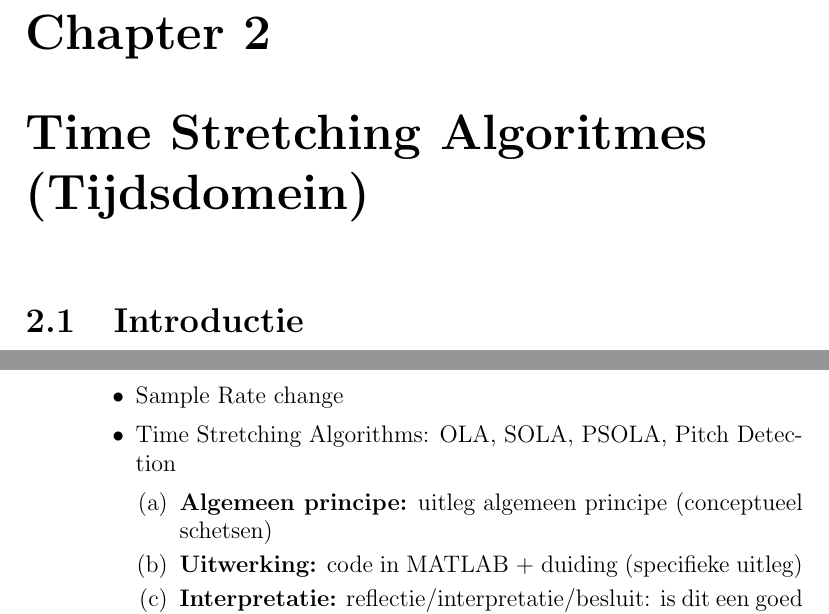
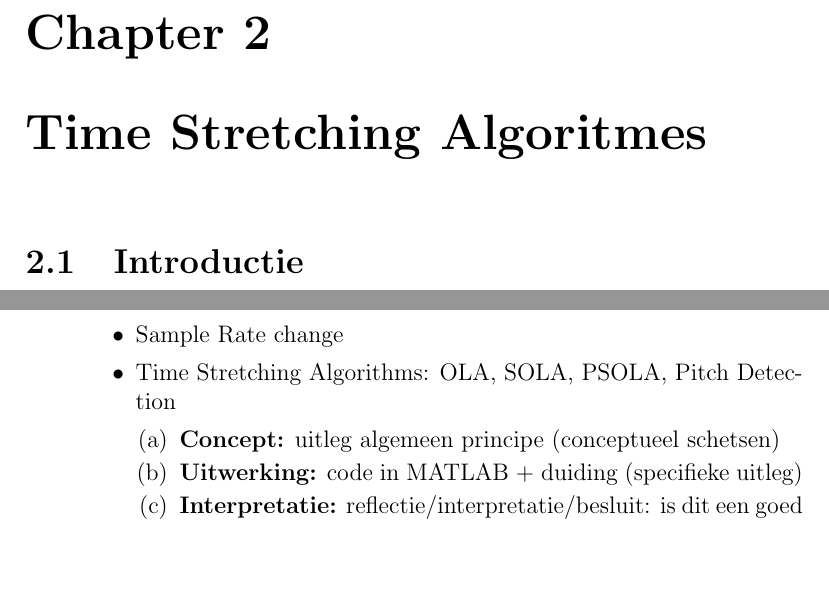
Before and after one commit to tfiers/PenO3_Time_Scaling_2013, a LaTeX document (verslag.tex): two parts of pages 4 and 7 of 8, joined at a grey line, cut so that both start at the same text, the shorter picture padded with empty space. Compiled offline with pdfLaTeX.

Commit message:
EDIT VERSLAG: Kleine veranderingen

```diff
--- a/verslag.tex
+++ b/verslag.tex
@@ -19,5 +19,5 @@ Door het geluid via sample rate conversie sneller of trager te laten afspelen, z
 
-\chapter{Time Stretching Algoritmes (Tijdsdomein)}
+\chapter{Time Stretching Algoritmes}
 %Chapter vernederlandsen.
 \section{Introductie}
 Hoofdstuk 2 beschrijft de verschillende algoritmes voor het versnellen en vertragen van geluidsbestanden. Het hoofdstuk begint met het beschrijven van de Sample Rate Change, een slechte methode, en gaat verder met de OLA-methode (\textit{Overlap and Add}), het eenvoudigste algoritme. Vervolgens beschrijft deze tekst het SOLA-algoritme (\textit{Synchronous Overlap and Add}), wat een verbetering inhoudt van het OLA-principe.
@@ -69,7 +69,7 @@ Wat moet er zeker in het verslag?
 \item Sample Rate change
 \item Time Stretching Algorithms: OLA, SOLA, PSOLA, Pitch Detection
 \begin{enumerate}
-\item \textbf{Algemeen principe:} uitleg algemeen principe (conceptueel schetsen)
+\item \textbf{Concept:} uitleg algemeen principe (conceptueel schetsen)
 \item \textbf{Uitwerking:} code in MATLAB + duiding (specifieke uitleg)
 \item \textbf{Interpretatie:} reflectie/interpretatie/besluit: is dit een goed algoritme of niet? Waarom wel/niet? Wat kan beter?
 \end{enumerate}
```
Also changed, not shown: verslag.tex (4 more changed lines).
